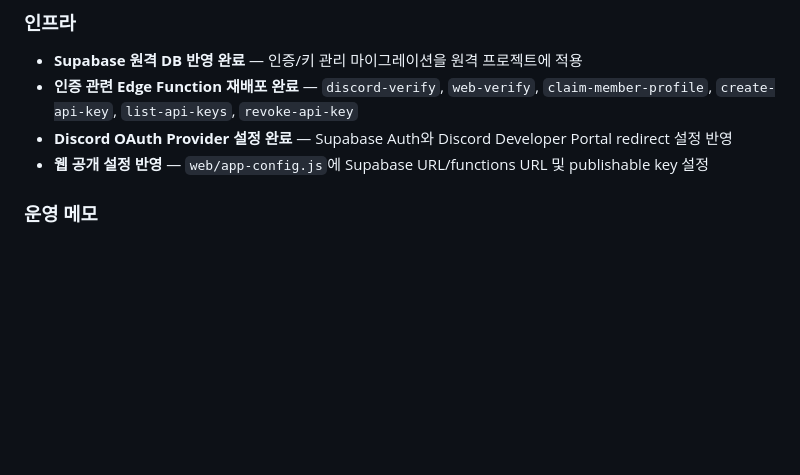
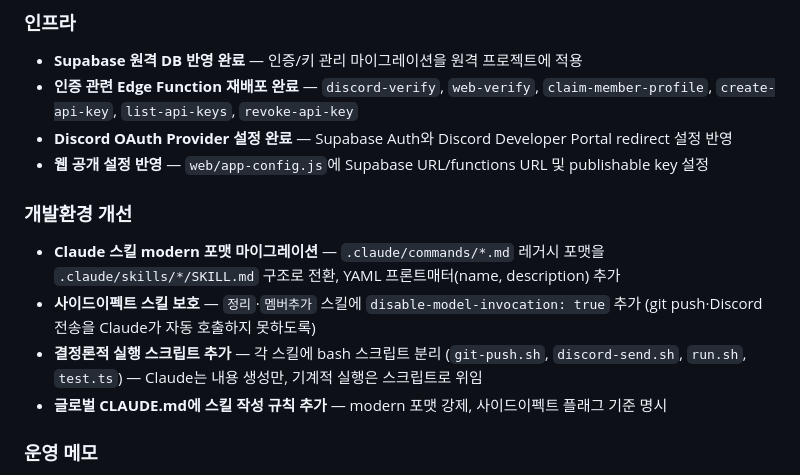
Before and after one commit to ggplab/content_designer_challenge, a Markdown page: update.md, the part around the change. GitHub-like rendering; blank space fills up the shorter version.

Commit message:
docs: update 2026-03-17 release notes — skill migration & scripts

```diff
--- a/update.md
+++ b/update.md
@@ -24,6 +24,12 @@
 - **인증 관련 Edge Function 재배포 완료** — `discord-verify`, `web-verify`, `claim-member-profile`, `create-api-key`, `list-api-keys`, `revoke-api-key`
 - **Discord OAuth Provider 설정 완료** — Supabase Auth와 Discord Developer Portal redirect 설정 반영
 - **웹 공개 설정 반영** — `web/app-config.js`에 Supabase URL/functions URL 및 publishable key 설정
+
+### 개발환경 개선
+- **Claude 스킬 modern 포맷 마이그레이션** — `.claude/commands/*.md` 레거시 포맷을 `.claude/skills/*/SKILL.md` 구조로 전환, YAML 프론트매터(name, description) 추가
+- **사이드이펙트 스킬 보호** — `정리`·`멤버추가` 스킬에 `disable-model-invocation: true` 추가 (git push·Discord 전송을 Claude가 자동 호출하지 못하도록)
+- **결정론적 실행 스크립트 추가** — 각 스킬에 bash 스크립트 분리 (`git-push.sh`, `discord-send.sh`, `run.sh`, `test.ts`) — Claude는 내용 생성만, 기계적 실행은 스크립트로 위임
+- **글로벌 CLAUDE.md에 스킬 작성 규칙 추가** — modern 포맷 강제, 사이드이펙트 플래그 기준 명시
 
 ### 운영 메모
 - **Supabase 시크릿명 조정** — `SUPABASE_SERVICE_ROLE_KEY` 대신 커스텀 시크릿 `SERVICE_ROLE_KEY`를 사용하도록 코드/문서 수정
```
